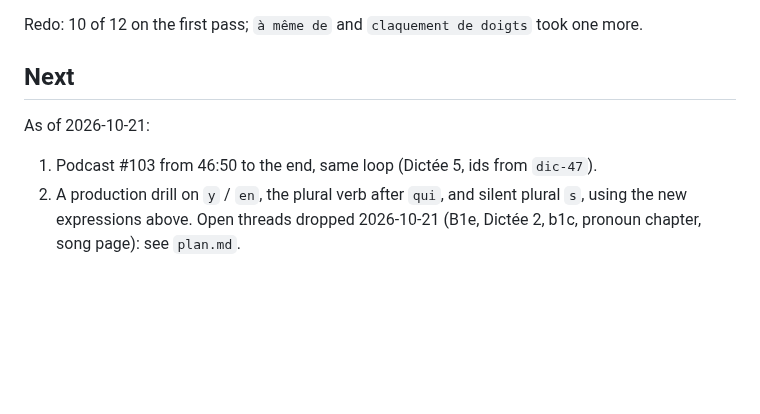
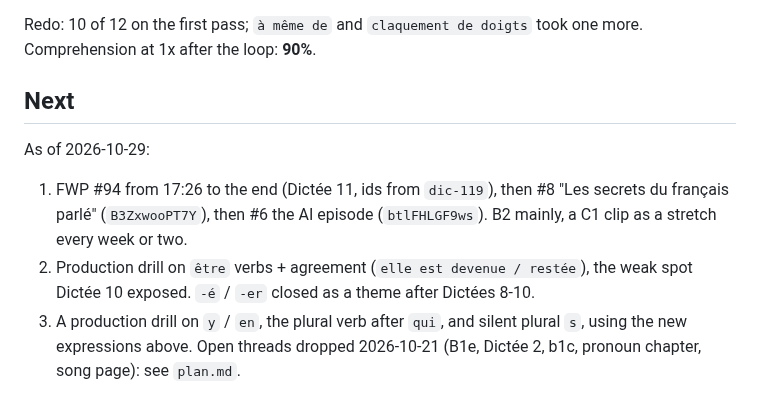
Before and after one commit to yarivg/studying-french, a Markdown page: study-log/dictee.md, the part around the change. GitHub-like rendering; blank space fills up the shorter version.

Commit message:
Record Dictée 10 comprehension, 90%, and update Next

```diff
--- a/study-log/dictee.md
+++ b/study-log/dictee.md
@@ -287,11 +287,16 @@ and the participle agrees with the subject.
    (`précaires`), `quarts`, `un propre maison` (`sa propre`).
 
 Redo: 10 of 12 on the first pass; `à même de` and `claquement de doigts` took one more.
+Comprehension at 1x after the loop: **90%**.
 
 ## Next
 
-As of 2026-10-21:
-1. Podcast #103 from 46:50 to the end, same loop (Dictée 5, ids from `dic-47`).
-2. A production drill on `y` / `en`, the plural verb after `qui`, and silent plural `s`,
+As of 2026-10-29:
+1. FWP #94 from 17:26 to the end (Dictée 11, ids from `dic-119`), then #8 "Les secrets du
+   français parlé" (`B3ZxwooPT7Y`), then #6 the AI episode (`btlFHLGF9ws`). B2 mainly, a C1
+   clip as a stretch every week or two.
+2. Production drill on `être` verbs + agreement (`elle est devenue / restée`), the weak spot
+   Dictée 10 exposed. `-é` / `-er` closed as a theme after Dictées 8-10.
+3. A production drill on `y` / `en`, the plural verb after `qui`, and silent plural `s`,
    using the new expressions above.
 Open threads dropped 2026-10-21 (B1e, Dictée 2, b1c, pronoun chapter, song page): see `plan.md`.
```
